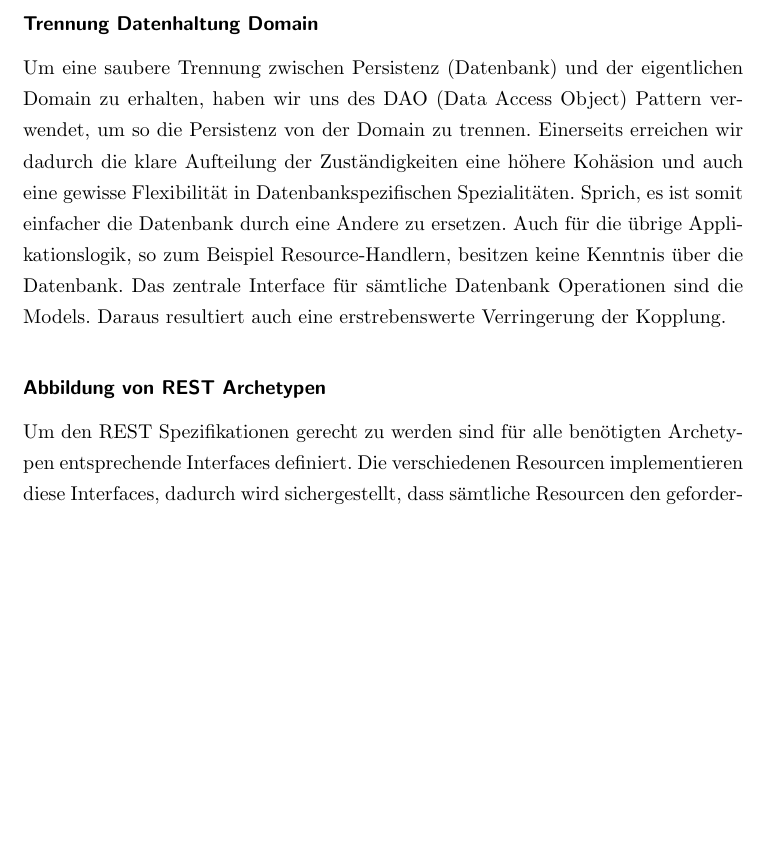
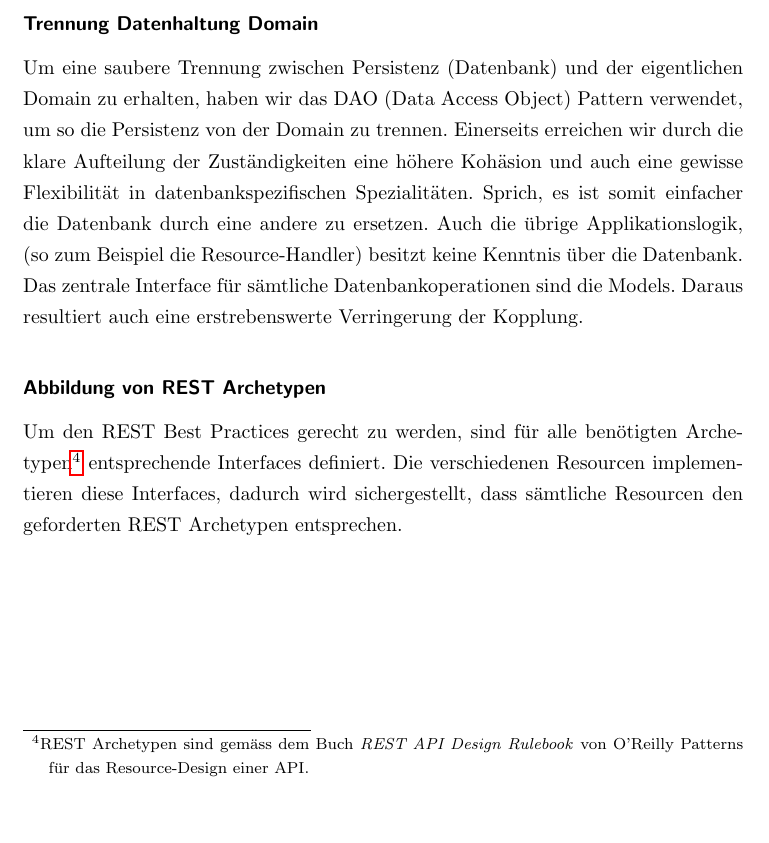
Before and after one commit to bieridee/bieridee-docs, a LaTeX document (04 Design/Architektur/SoftwareArchitekturDokument.tex): part of page 11 of 20, cut so that both start at the same text, the shorter picture padded with empty space. Compiled offline with pdfLaTeX; an older LaTeX class or package is replaced by its successor.

Commit message:
Update Backend Designaspekte

```diff
--- a/04 Design/Architektur/SoftwareArchitekturDokument.tex
+++ b/04 Design/Architektur/SoftwareArchitekturDokument.tex
@@ -224,11 +224,21 @@ Daten-Node in der Datenbank aktualisiert.
 
 \subsection{Wichtige Design Aspekte}
 \subsubsection*{Trennung Datenhaltung Domain}
-Um eine saubere Trennung zwischen Persistenz (Datenbank) und der eigentlichen Domain zu erhalten, haben wir uns des DAO (Data Access Object) Pattern verwendet, um so die Persistenz von der Domain zu trennen. Einerseits erreichen wir dadurch die klare Aufteilung der Zuständigkeiten eine höhere Kohäsion und auch eine gewisse Flexibilität in Datenbankspezifischen Spezialitäten. Sprich, es ist somit einfacher die Datenbank durch eine Andere zu ersetzen. Auch für die übrige Applikationslogik, so zum Beispiel Resource-Handlern, besitzen keine Kenntnis über die Datenbank. Das zentrale Interface für sämtliche Datenbank Operationen sind die Models. Daraus resultiert auch eine erstrebenswerte Verringerung der Kopplung.
-
+Um eine saubere Trennung zwischen Persistenz (Datenbank) und der eigentlichen Domain zu erhalten,
+haben wir das DAO (Data Access Object) Pattern verwendet, um so die Persistenz von der Domain zu
+trennen. Einerseits erreichen wir durch die klare Aufteilung der Zuständigkeiten eine höhere
+Kohäsion und auch eine gewisse Flexibilität in datenbankspezifischen Spezialitäten. Sprich, es ist
+somit einfacher die Datenbank durch eine andere zu ersetzen. Auch die übrige Applikationslogik,
+(so zum Beispiel die Resource-Handler) besitzt keine Kenntnis über die Datenbank. Das zentrale
+Interface für sämtliche Datenbankoperationen sind die Models. Daraus resultiert auch eine
+erstrebenswerte Verringerung der Kopplung.
 
 \subsubsection*{Abbildung von REST Archetypen }
-Um den REST Spezifikationen gerecht zu werden sind für alle benötigten Archetypen entsprechende Interfaces definiert. Die verschiedenen Resourcen implementieren diese Interfaces, dadurch wird sichergestellt, dass sämtliche Resourcen den geforderten REST Spezifikationen entsprechen.
+Um den REST Best Practices gerecht zu werden, sind für alle benötigten
+Archetypen\footnote{REST Archetypen sind gemäss dem Buch \textit{REST API Design Rulebook} von
+O'Reilly Patterns für das Resource-Design einer API.} entsprechende Interfaces definiert. Die
+verschiedenen Resourcen implementieren diese Interfaces, dadurch wird sichergestellt, dass
+sämtliche Resourcen den geforderten REST Archetypen entsprechen.
 
 \newpage
 
```
Also changed, not shown: 04 Design/Architektur/SoftwareArchitekturDokument.pdf.
